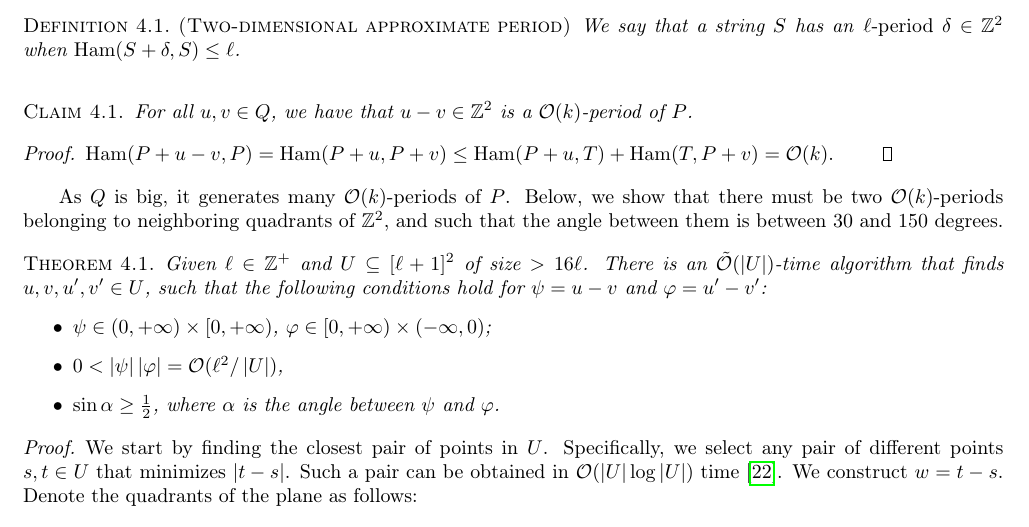
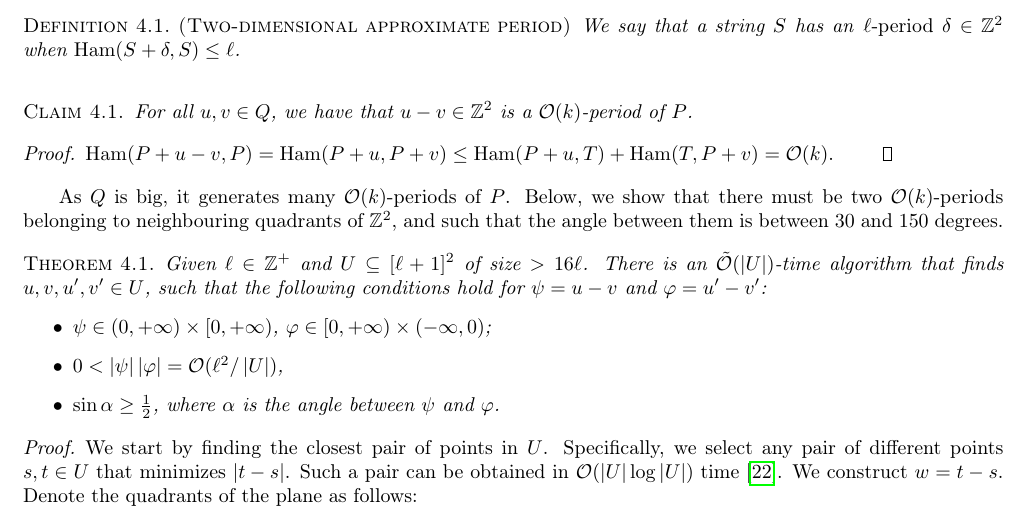
Before and after one commit to AGorkiewicz/2D-stuff, a LaTeX paper (main.tex): part of page 10 of 29, cut so that both start at the same text. Compiled offline with pdfLaTeX.

Commit message:
make british

```diff
--- a/main.tex
+++ b/main.tex
@@ -684,7 +684,7 @@ We achieve this by showing that the pattern is approximately periodic according
 $\Ham(P + u - v, P) = \Ham(P + u, P + v) \le \Ham(P + u, T) + \Ham(T,P + v) = \O(k)$.
 \end{proof}
 
-As $Q$ is big, it generates many $\O(k)$-periods of $P$. Below, we show that there must be two $\O(k)$-periods belonging to neighboring quadrants of $\Z^2$, and such that the angle between them is between $30$ and $150$ degrees.
+As $Q$ is big, it generates many $\O(k)$-periods of $P$. Below, we show that there must be two $\O(k)$-periods belonging to neighbouring quadrants of $\Z^2$, and such that the angle between them is between $30$ and $150$ degrees.
 
 \restateThmGetPeriods
 \begin{proof}
```
